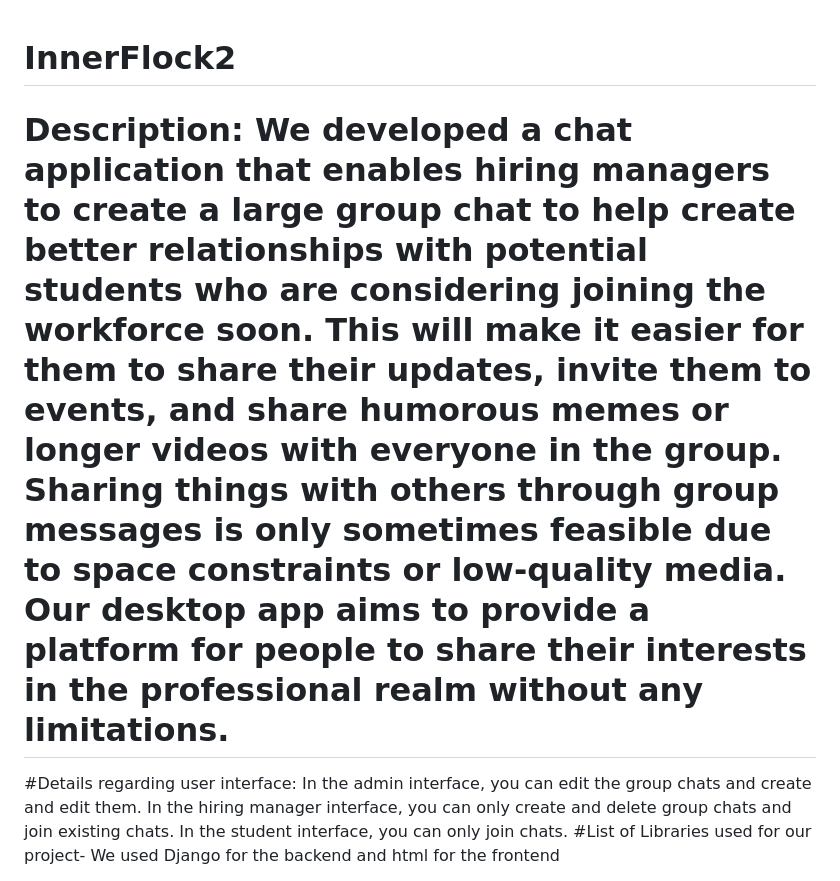
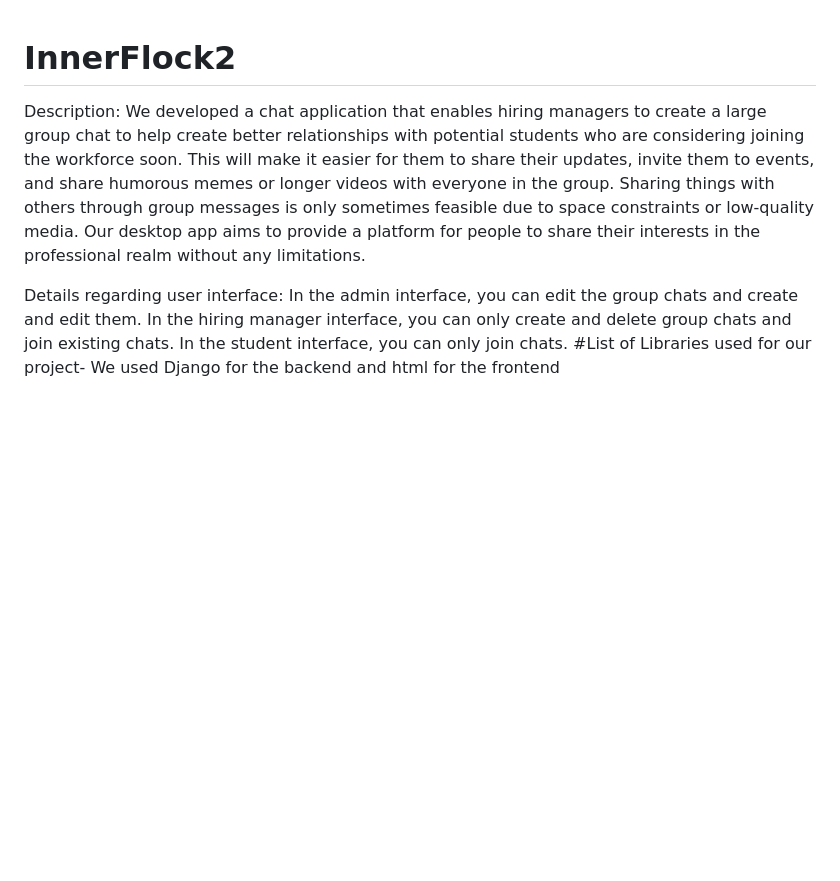
Before and after one commit to JadaDoby/InnerFlock2, a Markdown page: README.md, the part around one of its changes. Drawn GitHub-style; blank space fills up the shorter version.

```diff
--- a/README.md
+++ b/README.md
@@ -1,7 +1,8 @@
 # InnerFlock2
- # Description:  We developed a chat application that enables hiring managers to create a large group chat to help create better relationships with potential students who are considering joining the workforce soon. This will make it easier for them to share their updates, invite them to events, and share humorous memes or longer videos with everyone in the group. Sharing things with others through group messages is only sometimes feasible due to space constraints or low-quality media. Our desktop app aims to provide a platform for people to share their interests in the professional realm without any limitations.
 
-#Details regarding user interface:
+ Description:  We developed a chat application that enables hiring managers to create a large group chat to help create better relationships with potential students who are considering joining the workforce soon. This will make it easier for them to share their updates, invite them to events, and share humorous memes or longer videos with everyone in the group. Sharing things with others through group messages is only sometimes feasible due to space constraints or low-quality media. Our desktop app aims to provide a platform for people to share their interests in the professional realm without any limitations.
+
+Details regarding user interface:
  In the admin interface, you can edit the group chats and create and edit them.
 In the hiring manager interface, you can only create and delete group chats and join existing chats.
 In the student interface, you can only join chats.
```
Also changed, not shown: other parts of README.md (+1 -2 lines).
